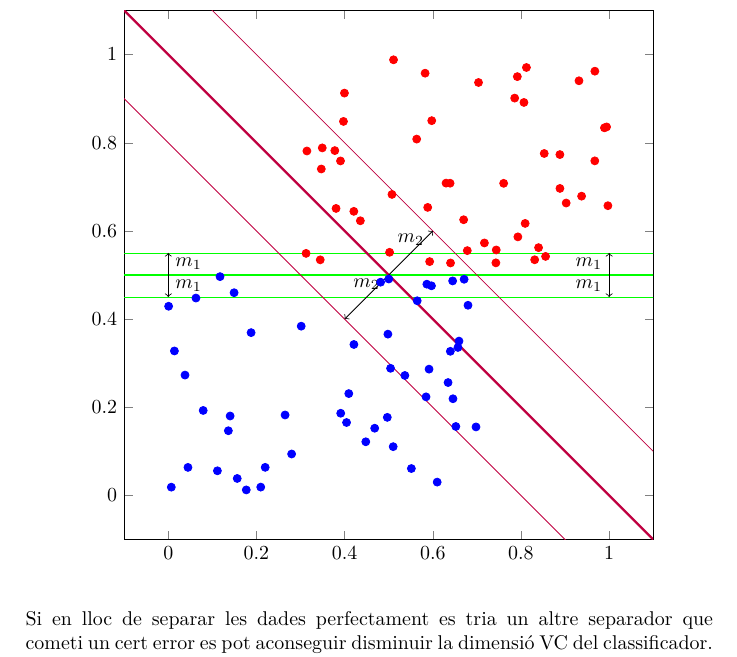
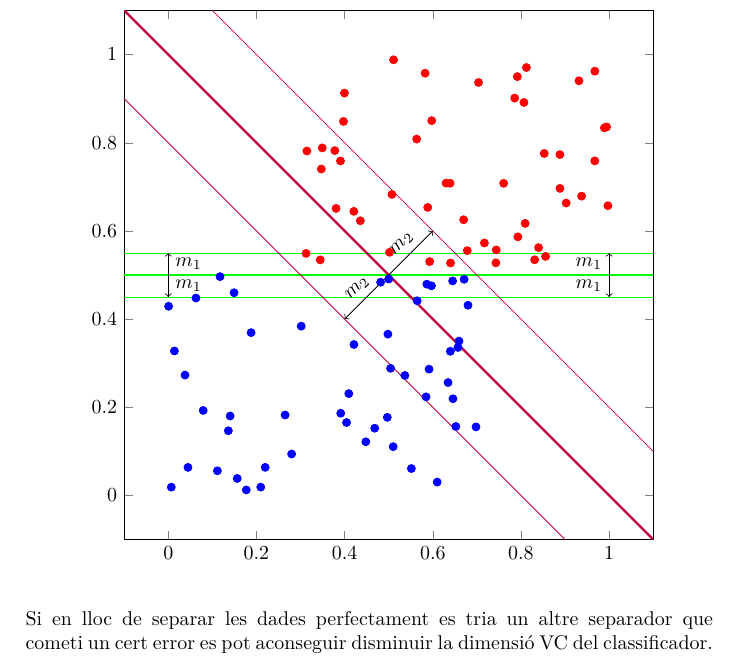
Before and after one commit to jmigual/APATeoria, a LaTeX document (APA/tema_8/tema_8.tex): part of page 4 of 5, cut so that both start at the same text. Compiled offline with XeLaTeX.

Commit message:
Fixed typo in graph

```diff
--- a/APA/tema_8/tema_8.tex
+++ b/APA/tema_8/tema_8.tex
@@ -223,8 +223,8 @@ Sigui $\mathcal{F} = \{ y(x) = signe(w^T x + w_0), \ w \in \mathbb{R}^d, \ w_0 \
 			\addplot[purple, mark=none, very thick]{-x + 1};
 			\addplot[purple, mark=none]{-x + 1.2};
 			\addplot[purple, mark=none]{-x + 0.8};
-			\draw[->] (axis cs:0.5,0.5) -- (axis cs:0.6,0.6) node[midway, above] {$m_2$};
-			\draw[->] (axis cs:0.5,0.5) -- (axis cs:0.4,0.4) node[midway, above] {$m_2$};
+			\draw[->] (axis cs:0.5,0.5) -- (axis cs:0.6,0.6) node[sloped, midway, above] {$m_2$};
+			\draw[->] (axis cs:0.5,0.5) -- (axis cs:0.4,0.4) node[sloped, midway, above] {$m_2$};
 			\draw[->] (axis cs:0, 0.5) -- (axis cs: 0, 0.55) node[midway, right] {$m_1$};
 			\draw[->] (axis cs:0, 0.5) -- (axis cs: 0, 0.45) node[midway, right] {$m_1$};
 			\draw[->] (axis cs:1, 0.5) -- (axis cs: 1, 0.55) node[midway, left] {$m_1$};
```
